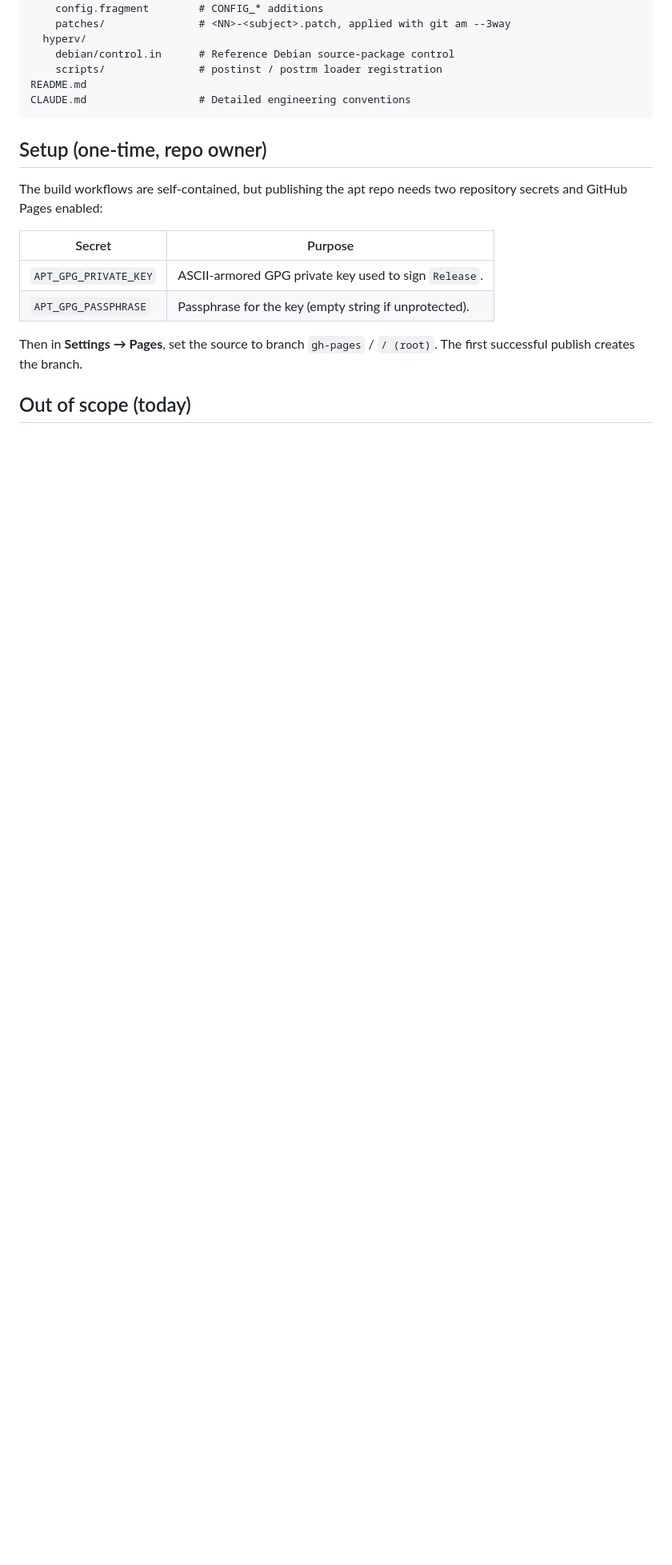
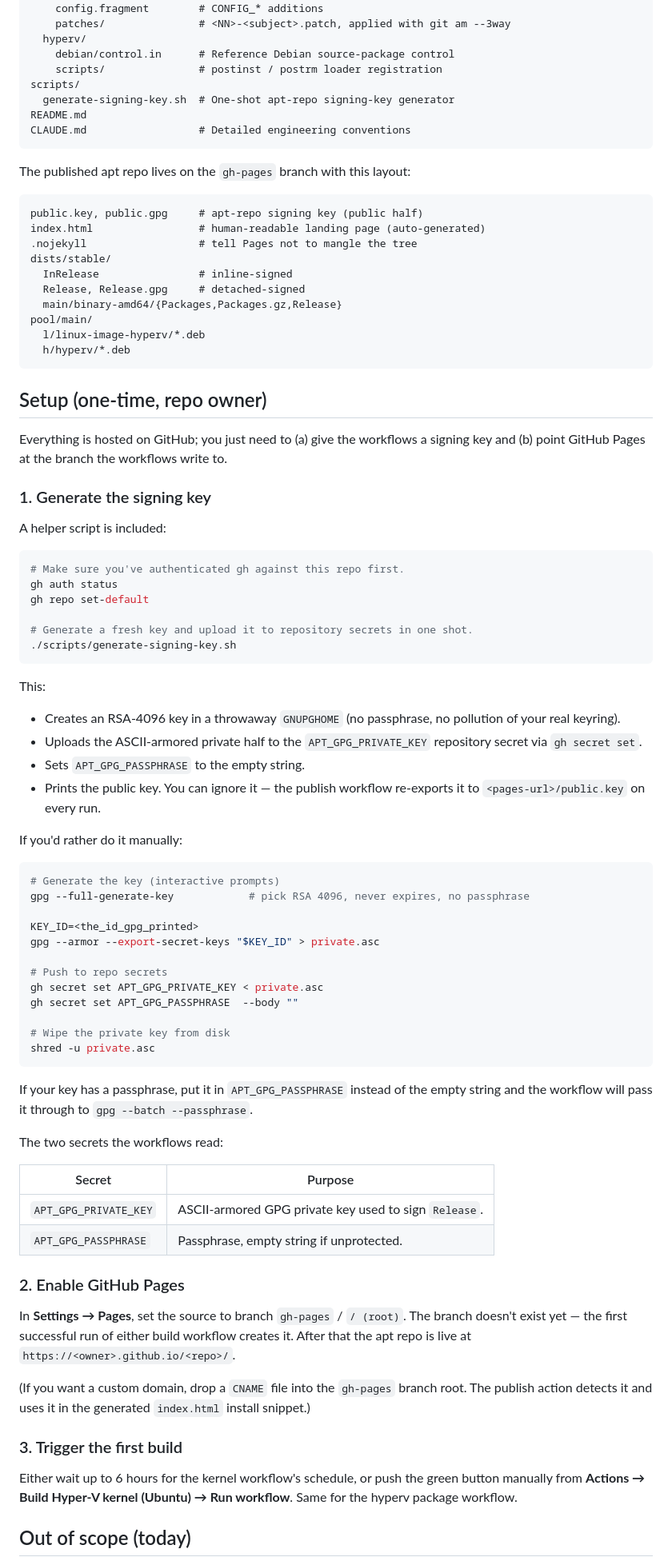
Before and after one commit to olljanat-ai/hyperv-for-linux, a Markdown page: README.md, the part around one of its changes. Shown at 80% size. Drawn GitHub-style; blank space fills up the shorter version.

Commit message:
README: spell out 'everything on GitHub' + signing-key walkthrough
Calls out that the apt repo is hosted on GitHub Pages from the
gh-pages branch (https://<owner>.github.io/<repo>/), substitutes a
concrete URL into the install snippet, documents the gh-pages
layout, and adds a step-by-step signing-key setup: either run
scripts/generate-signing-key.sh (one-shot, uploads secrets via gh) or
do the gpg + 'gh secret set' dance by hand.

https://claude.ai/code/session_0162bBEqKsLLnFYA4Gnvksw3

````diff
--- a/README.md
+++ b/README.md
@@ -118,22 +128,100 @@ packaging/
   hyperv/
     debian/control.in      # Reference Debian source-package control
     scripts/               # postinst / postrm loader registration
+scripts/
+  generate-signing-key.sh  # One-shot apt-repo signing-key generator
 README.md
 CLAUDE.md                  # Detailed engineering conventions
 ```
 
+The published apt repo lives on the `gh-pages` branch with this layout:
+
+```
+public.key, public.gpg     # apt-repo signing key (public half)
+index.html                 # human-readable landing page (auto-generated)
+.nojekyll                  # tell Pages not to mangle the tree
+dists/stable/
+  InRelease                # inline-signed
+  Release, Release.gpg     # detached-signed
+  main/binary-amd64/{Packages,Packages.gz,Release}
+pool/main/
+  l/linux-image-hyperv/*.deb
+  h/hyperv/*.deb
+```
+
 ## Setup (one-time, repo owner)
 
-The build workflows are self-contained, but publishing the apt repo
-needs two repository secrets and GitHub Pages enabled:
+Everything is hosted on GitHub; you just need to (a) give the workflows
+a signing key and (b) point GitHub Pages at the branch the workflows
+write to.
 
-| Secret                | Purpose                                                  |
-| --------------------- | -------------------------------------------------------- |
-| `APT_GPG_PRIVATE_KEY` | ASCII-armored GPG private key used to sign `Release`.   |
-| `APT_GPG_PASSPHRASE`  | Passphrase for the key (empty string if unprotected).    |
+### 1. Generate the signing key
 
-Then in **Settings → Pages**, set the source to branch `gh-pages` /
-`/ (root)`. The first successful publish creates the branch.
+A helper script is included:
+
+```bash
+# Make sure you've authenticated gh against this repo first.
+gh auth status
+gh repo set-default
+
+# Generate a fresh key and upload it to repository secrets in one shot.
+./scripts/generate-signing-key.sh
+```
+
+This:
+
+- Creates an RSA-4096 key in a throwaway `GNUPGHOME` (no passphrase, no
+  pollution of your real keyring).
+- Uploads the ASCII-armored private half to the
+  `APT_GPG_PRIVATE_KEY` repository secret via `gh secret set`.
+- Sets `APT_GPG_PASSPHRASE` to the empty string.
+- Prints the public key. You can ignore it — the publish workflow
+  re-exports it to `<pages-url>/public.key` on every run.
+
+If you'd rather do it manually:
+
+```bash
+# Generate the key (interactive prompts)
+gpg --full-generate-key            # pick RSA 4096, never expires, no passphrase
+
+KEY_ID=<the_id_gpg_printed>
+gpg --armor --export-secret-keys "$KEY_ID" > private.asc
+
+# Push to repo secrets
+gh secret set APT_GPG_PRIVATE_KEY < private.asc
+gh secret set APT_GPG_PASSPHRASE  --body ""
+
+# Wipe the private key from disk
+shred -u private.asc
+```
+
+If your key has a passphrase, put it in `APT_GPG_PASSPHRASE` instead of
+the empty string and the workflow will pass it through to `gpg --batch
+--passphrase`.
+
+The two secrets the workflows read:
+
+| Secret                | Purpose                                                |
+| --------------------- | ------------------------------------------------------ |
+| `APT_GPG_PRIVATE_KEY` | ASCII-armored GPG private key used to sign `Release`. |
+| `APT_GPG_PASSPHRASE`  | Passphrase, empty string if unprotected.               |
+
+### 2. Enable GitHub Pages
+
+In **Settings → Pages**, set the source to branch `gh-pages` /
+`/ (root)`. The branch doesn't exist yet — the first successful run of
+either build workflow creates it. After that the apt repo is live at
+`https://<owner>.github.io/<repo>/`.
+
+(If you want a custom domain, drop a `CNAME` file into the `gh-pages`
+branch root. The publish action detects it and uses it in the
+generated `index.html` install snippet.)
+
+### 3. Trigger the first build
+
+Either wait up to 6 hours for the kernel workflow's schedule, or push
+the green button manually from **Actions → Build Hyper-V kernel
+(Ubuntu) → Run workflow**. Same for the hyperv package workflow.
 
 ## Out of scope (today)
 
````
Also changed, not shown: other parts of README.md (+15 -5 lines).
